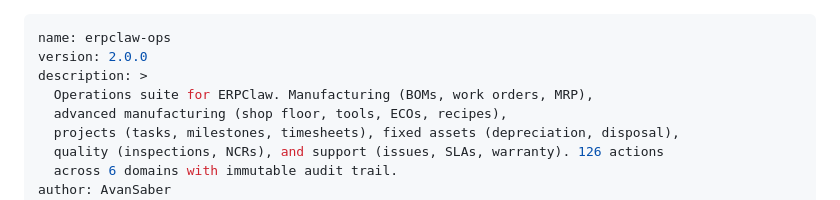
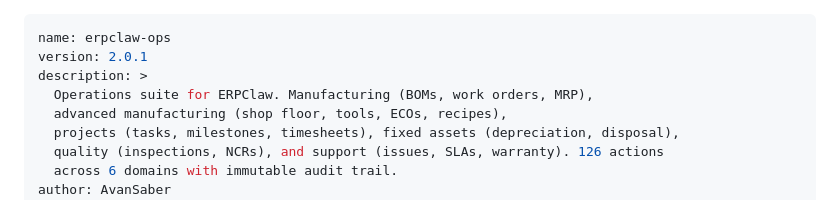
Before and after one commit to avansaber/erpclaw-addons, a Markdown page: erpclaw-ops/SKILL.md, the part around the change. Rendered like a GitHub page.

Commit message:
Sync from monorepo

```diff
--- a/erpclaw-ops/SKILL.md
+++ b/erpclaw-ops/SKILL.md
@@ -1,6 +1,6 @@
 ---
 name: erpclaw-ops
-version: 2.0.0
+version: 2.0.1
 description: >
   Operations suite for ERPClaw. Manufacturing (BOMs, work orders, MRP),
   advanced manufacturing (shop floor, tools, ECOs, recipes),
```
